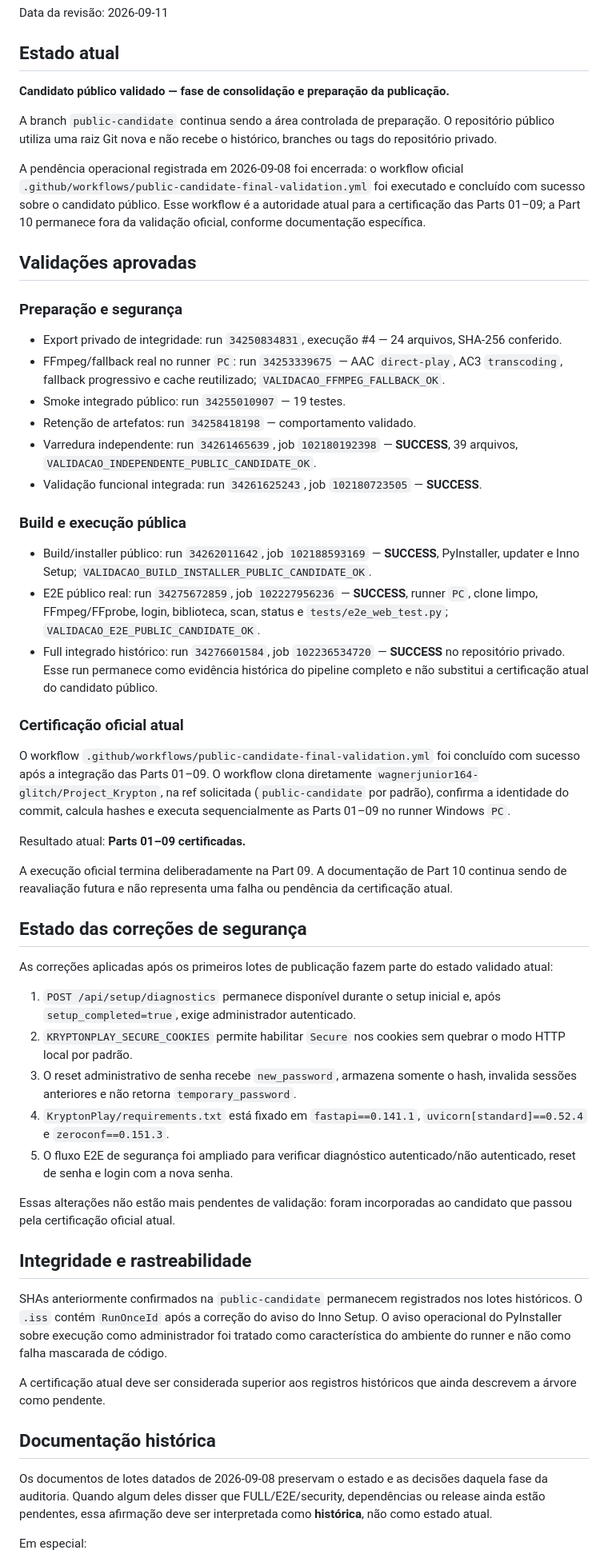
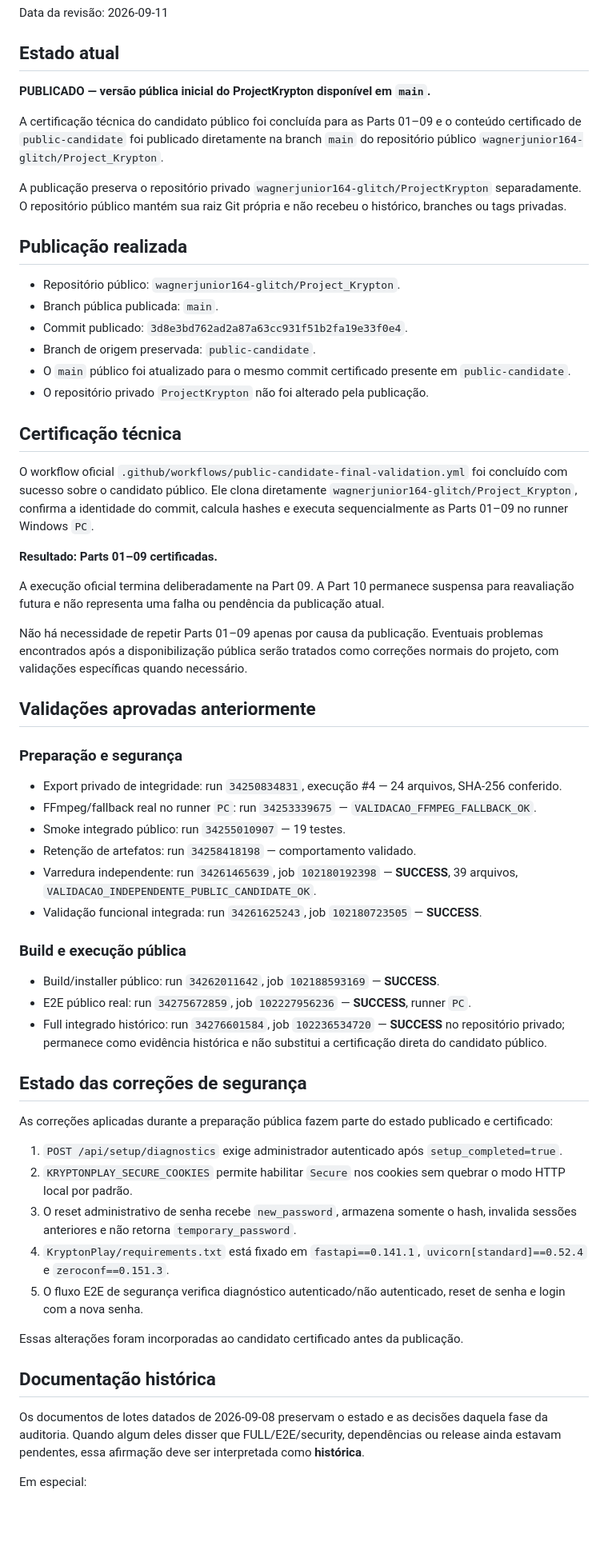
Before and after one commit to wagnerjunior164-glitch/Project_Krypton, a Markdown page: docs/ProjectKrypton/PUBLICATION-STATUS.md, the part around one of its changes. Shown at 80% size. GitHub-like rendering; blank space fills up the shorter version.

Commit message:
docs(publication): registrar publicação pública concluída

```diff
--- a/docs/ProjectKrypton/PUBLICATION-STATUS.md
+++ b/docs/ProjectKrypton/PUBLICATION-STATUS.md
@@ -4,18 +4,37 @@ Data da revisão: 2026-09-11
 
 ## Estado atual
 
-**Candidato público validado — fase de consolidação e preparação da publicação.**
+**PUBLICADO — versão pública inicial do ProjectKrypton disponível em `main`.**
 
-A branch `public-candidate` continua sendo a área controlada de preparação. O repositório público utiliza uma raiz Git nova e não recebe o histórico, branches ou tags do repositório privado.
+A certificação técnica do candidato público foi concluída para as Parts 01–09 e o conteúdo certificado de `public-candidate` foi publicado diretamente na branch `main` do repositório público `wagnerjunior164-glitch/Project_Krypton`.
 
-A pendência operacional registrada em 2026-09-08 foi encerrada: o workflow oficial `.github/workflows/public-candidate-final-validation.yml` foi executado e concluído com sucesso sobre o candidato público. Esse workflow é a autoridade atual para a certificação das Parts 01–09; a Part 10 permanece fora da validação oficial, conforme documentação específica.
+A publicação preserva o repositório privado `wagnerjunior164-glitch/ProjectKrypton` separadamente. O repositório público mantém sua raiz Git própria e não recebeu o histórico, branches ou tags privadas.
 
-## Validações aprovadas
+## Publicação realizada
+
+- Repositório público: `wagnerjunior164-glitch/Project_Krypton`.
+- Branch pública publicada: `main`.
+- Commit publicado: `3d8e3bd762ad2a87a63cc931f51b2fa19e33f0e4`.
+- Branch de origem preservada: `public-candidate`.
+- O `main` público foi atualizado para o mesmo commit certificado presente em `public-candidate`.
+- O repositório privado `ProjectKrypton` não foi alterado pela publicação.
+
+## Certificação técnica
+
+O workflow oficial `.github/workflows/public-candidate-final-validation.yml` foi concluído com sucesso sobre o candidato público. Ele clona diretamente `wagnerjunior164-glitch/Project_Krypton`, confirma a identidade do commit, calcula hashes e executa sequencialmente as Parts 01–09 no runner Windows `PC`.
+
+**Resultado: Parts 01–09 certificadas.**
+
+A execução oficial termina deliberadamente na Part 09. A Part 10 permanece suspensa para reavaliação futura e não representa uma falha ou pendência da publicação atual.
+
+Não há necessidade de repetir Parts 01–09 apenas por causa da publicação. Eventuais problemas encontrados após a disponibilização pública serão tratados como correções normais do projeto, com validações específicas quando necessário.
+
+## Validações aprovadas anteriormente
 
 ### Preparação e segurança
 
 - Export privado de integridade: run `34250834831`, execução #4 — 24 arquivos, SHA-256 conferido.
-- FFmpeg/fallback real no runner `PC`: run `34253339675` — AAC `direct-play`, AC3 `transcoding`, fallback progressivo e cache reutilizado; `VALIDACAO_FFMPEG_FALLBACK_OK`.
+- FFmpeg/fallback real no runner `PC`: run `34253339675` — `VALIDACAO_FFMPEG_FALLBACK_OK`.
 - Smoke integrado público: run `34255010907` — 19 testes.
 - Retenção de artefatos: run `34258418198` — comportamento validado.
 - Varredura independente: run `34261465639`, job `102180192398` — **SUCCESS**, 39 arquivos, `VALIDACAO_INDEPENDENTE_PUBLIC_CANDIDATE_OK`.
@@ -23,39 +42,25 @@ A pendência operacional registrada em 2026-09-08 foi encerrada: o workflow ofic
 
 ### Build e execução pública
 
-- Build/installer público: run `34262011642`, job `102188593169` — **SUCCESS**, PyInstaller, updater e Inno Setup; `VALIDACAO_BUILD_INSTALLER_PUBLIC_CANDIDATE_OK`.
-- E2E público real: run `34275672859`, job `102227956236` — **SUCCESS**, runner `PC`, clone limpo, FFmpeg/FFprobe, login, biblioteca, scan, status e `tests/e2e_web_test.py`; `VALIDACAO_E2E_PUBLIC_CANDIDATE_OK`.
-- Full integrado histórico: run `34276601584`, job `102236534720` — **SUCCESS** no repositório privado. Esse run permanece como evidência histórica do pipeline completo e não substitui a certificação atual do candidato público.
-
-### Certificação oficial atual
-
-O workflow `.github/workflows/public-candidate-final-validation.yml` foi concluído com sucesso após a integração das Parts 01–09. O workflow clona diretamente `wagnerjunior164-glitch/Project_Krypton`, na ref solicitada (`public-candidate` por padrão), confirma a identidade do commit, calcula hashes e executa sequencialmente as Parts 01–09 no runner Windows `PC`.
-
-Resultado atual: **Parts 01–09 certificadas.**
-
-A execução oficial termina deliberadamente na Part 09. A documentação de Part 10 continua sendo de reavaliação futura e não representa uma falha ou pendência da certificação atual.
+- Build/installer público: run `34262011642`, job `102188593169` — **SUCCESS**.
+- E2E público real: run `34275672859`, job `102227956236` — **SUCCESS**, runner `PC`.
+- Full integrado histórico: run `34276601584`, job `102236534720` — **SUCCESS** no repositório privado; permanece como evidência histórica e não substitui a certificação direta do candidato público.
 
 ## Estado das correções de segurança
 
-As correções aplicadas após os primeiros lotes de publicação fazem parte do estado validado atual:
+As correções aplicadas durante a preparação pública fazem parte do estado publicado e certificado:
 
-1. `POST /api/setup/diagnostics` permanece disponível durante o setup inicial e, após `setup_completed=true`, exige administrador autenticado.
+1. `POST /api/setup/diagnostics` exige administrador autenticado após `setup_completed=true`.
 2. `KRYPTONPLAY_SECURE_COOKIES` permite habilitar `Secure` nos cookies sem quebrar o modo HTTP local por padrão.
 3. O reset administrativo de senha recebe `new_password`, armazena somente o hash, invalida sessões anteriores e não retorna `temporary_password`.
 4. `KryptonPlay/requirements.txt` está fixado em `fastapi==0.141.1`, `uvicorn[standard]==0.52.4` e `zeroconf==0.151.3`.
-5. O fluxo E2E de segurança foi ampliado para verificar diagnóstico autenticado/não autenticado, reset de senha e login com a nova senha.
+5. O fluxo E2E de segurança verifica diagnóstico autenticado/não autenticado, reset de senha e login com a nova senha.
 
-Essas alterações não estão mais pendentes de validação: foram incorporadas ao candidato que passou pela certificação oficial atual.
-
-## Integridade e rastreabilidade
-
-SHAs anteriormente confirmados na `public-candidate` permanecem registrados nos lotes históricos. O `.iss` contém `RunOnceId` após a correção do aviso do Inno Setup. O aviso operacional do PyInstaller sobre execução como administrador foi tratado como característica do ambiente do runner e não como falha mascarada de código.
-
-A certificação atual deve ser considerada superior aos registros históricos que ainda descrevem a árvore como pendente.
+Essas alterações foram incorporadas ao candidato certificado antes da publicação.
 
 ## Documentação histórica
 
-Os documentos de lotes datados de 2026-09-08 preservam o estado e as decisões daquela fase da auditoria. Quando algum deles disser que FULL/E2E/security, dependências ou release ainda estão pendentes, essa afirmação deve ser interpretada como **histórica**, não como estado atual.
+Os documentos de lotes datados de 2026-09-08 preservam o estado e as decisões daquela fase da auditoria. Quando algum deles disser que FULL/E2E/security, dependências ou release ainda estavam pendentes, essa afirmação deve ser interpretada como **histórica**.
 
 Em especial:
 
```
Also changed, not shown: other parts of docs/ProjectKrypton/PUBLICATION-STATUS.md (+19 -19 lines).
